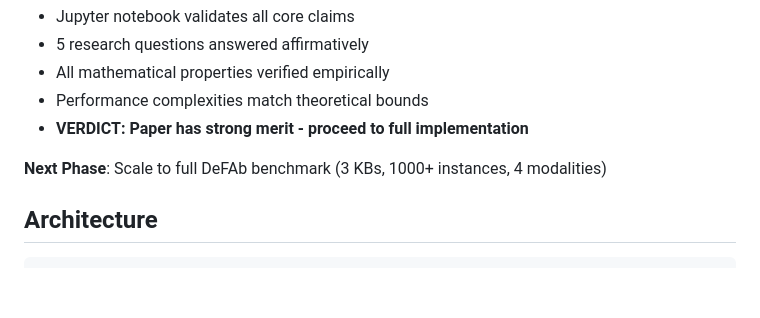
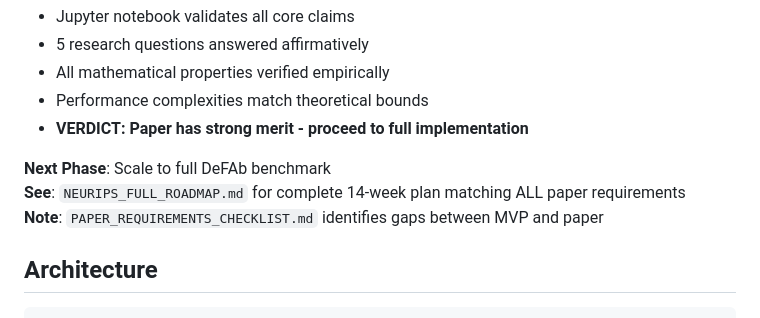
Before and after one commit to PatrickAllenCooper/blanc, a Markdown page: README.md, the part around the change. Rendered like a GitHub page; blank space fills up the shorter version.

Commit message:
Update README to reference comprehensive roadmap
Co-authored-by: Cursor <cursoragent@cursor.com>

```diff
--- a/README.md
+++ b/README.md
@@ -101,7 +101,9 @@ kb_asp.load(theory)
 - Performance complexities match theoretical bounds
 - **VERDICT: Paper has strong merit - proceed to full implementation**
 
-**Next Phase**: Scale to full DeFAb benchmark (3 KBs, 1000+ instances, 4 modalities)
+**Next Phase**: Scale to full DeFAb benchmark
+**See**: `NEURIPS_FULL_ROADMAP.md` for complete 14-week plan matching ALL paper requirements
+**Note**: `PAPER_REQUIREMENTS_CHECKLIST.md` identifies gaps between MVP and paper
 
 ## Architecture
 
```
